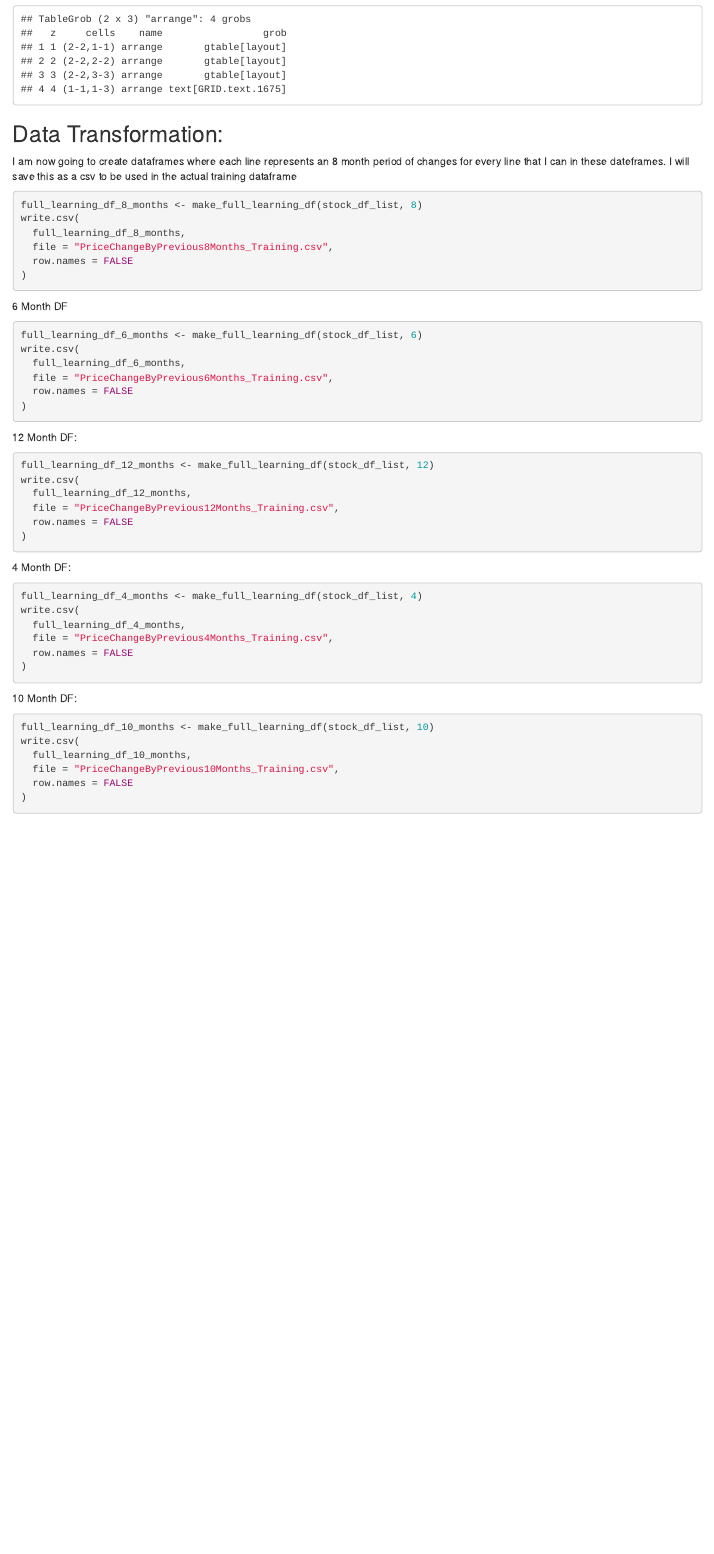
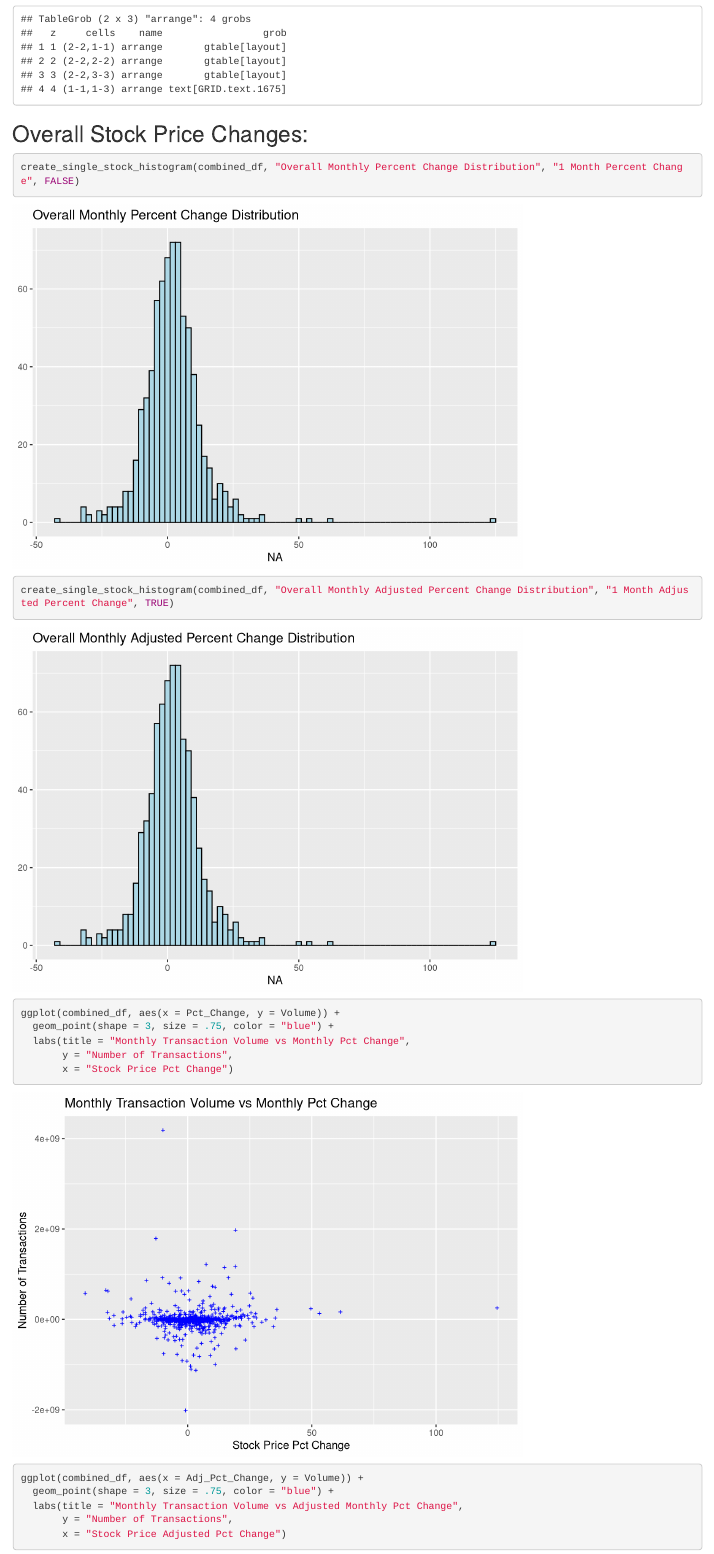
Before and after one commit to OWurst/ML_MarketPredictions, an R Markdown document (DataPreparation/DataExploration.Rmd): the page in a window 1100 px wide, from 14300 px down before the commit and from 14360 px down after it, so that both start at the same text. Rendered offline with R 4.5, knitr and Pandoc, with nearby package versions.

Commit message:
Add more general visualizations

````diff
--- a/DataPreparation/DataExploration.Rmd
+++ b/DataPreparation/DataExploration.Rmd
@@ -218,4 +220,27 @@
 create_industry_graphs(df_list, names_list, industry, "Histogram", adjusted = TRUE)
 ```
 
-## Data Transformation:
+## Overall Stock Price Changes:
+
+```{r, make_overall_hist}
+create_single_stock_histogram(combined_df, "Overall Monthly Percent Change Distribution", "1 Month Percent Change", FALSE)
+```
+
+```{r, make_overall_hist_adjusted}
+create_single_stock_histogram(combined_df, "Overall Monthly Adjusted Percent Change Distribution", "1 Month Adjusted Percent Change", TRUE)
+```
+
+```{r, volume_pct_change_dotplot}
+ggplot(combined_df, aes(x = Pct_Change, y = Volume)) +
+  geom_point(shape = 3, size = .75, color = "blue") +
+  labs(title = "Monthly Transaction Volume vs Monthly Pct Change",
+       y = "Number of Transactions",
+       x = "Stock Price Pct Change")
+```
+
+```{r, volume_adj_pct_change_dotplot}
+ggplot(combined_df, aes(x = Adj_Pct_Change, y = Volume)) +
+  geom_point(shape = 3, size = .75, color = "blue") +
+  labs(title = "Monthly Transaction Volume vs Adjusted Monthly Pct Change",
+       y = "Number of Transactions",
+       x = "Stock Price Adjusted Pct Change")
````
Also changed, not shown: DataPreparation/Data_Prep_Functions.r (+3 -1 lines), DataPreparation/DataExploration.html, DataPreparation/DataExploration.Rmd (25 more changed lines).
